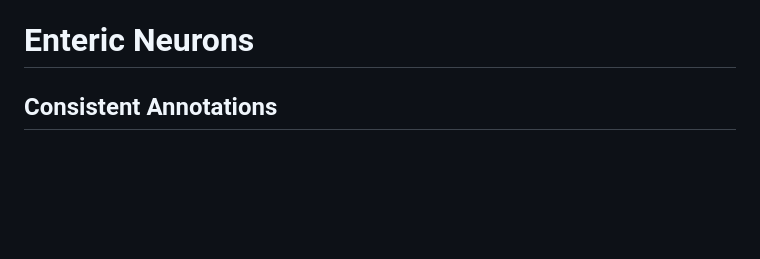
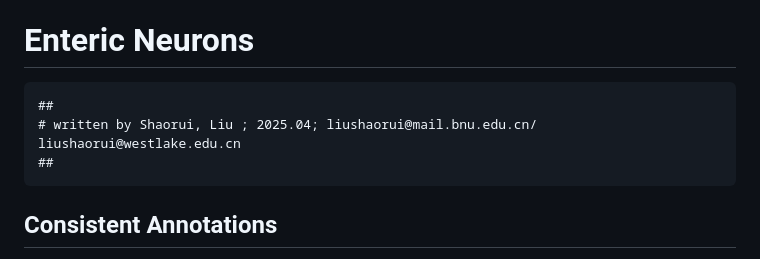
Before and after one commit to Ruismart/Il13ra1-IPAN, a Markdown page: Anno_consist.md, the part around the change. Rendered like a GitHub page; blank space fills up the shorter version.

```diff
--- a/Anno_consist.md
+++ b/Anno_consist.md
@@ -18,6 +18,10 @@
     - [signature score](#signature-score-4)
 
 # Enteric Neurons
+
+    ##
+    # written by Shaorui, Liu ; 2025.04; liushaorui@mail.bnu.edu.cn/ liushaorui@westlake.edu.cn
+    ##
 
 ## Consistent Annotations
 
```
